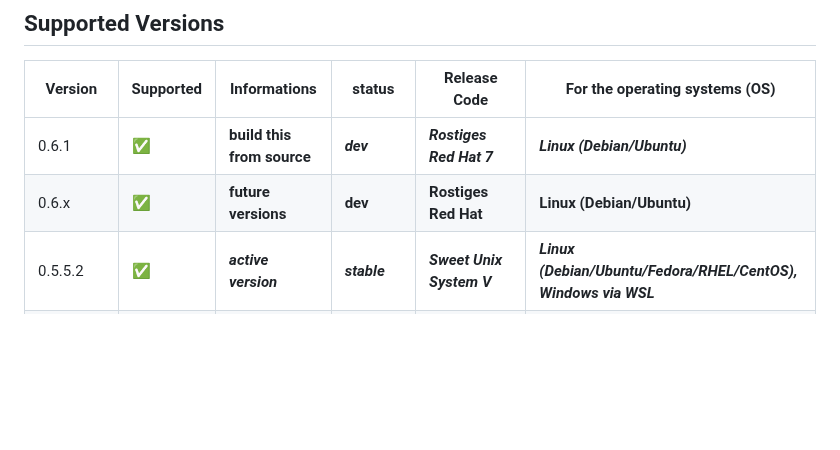
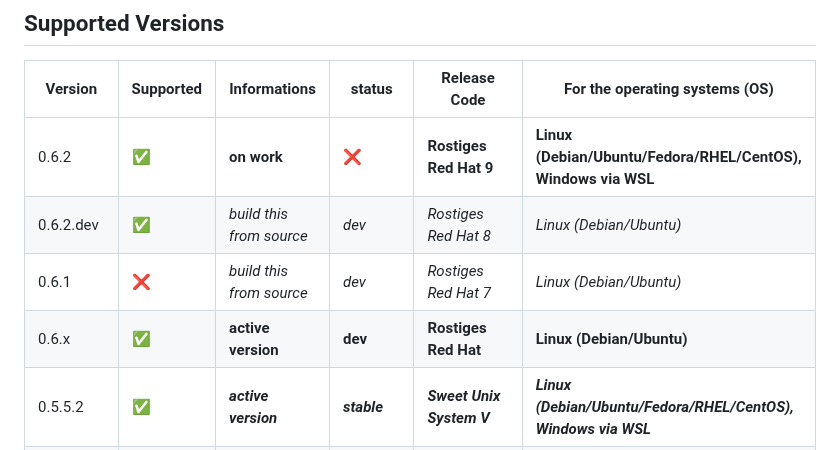
Before and after one commit to NachtsternBuild/fastboot-assistant, a Markdown page: SECURITY.md, the part around one of its changes. Rendered like a GitHub page; blank space fills up the shorter version.

```diff
--- a/SECURITY.md
+++ b/SECURITY.md
@@ -4,8 +4,10 @@
 
 | Version     | Supported          | Informations                        | status            |Release Code                  | For the operating systems (OS)                                             |
 | ----------- | ------------------ | ----------------------------------- | ----------------- | ---------------------------- | -------------------------------------------------------------------------- |
-| 0.6.1       | :white_check_mark: | **build this from source**          | ***dev***         | ***Rostiges Red Hat 7***     | ***Linux (Debian/Ubuntu)***                                                |
-| 0.6.x       | :white_check_mark: | **future versions**                 | **dev**           | **Rostiges Red Hat**         | **Linux (Debian/Ubuntu)**                                                  |
+| 0.6.2       | :white_check_mark: | **on work**                         | :x:               | **Rostiges Red Hat 9**       | **Linux (Debian/Ubuntu/Fedora/RHEL/CentOS), Windows via WSL**              |
+| 0.6.2.dev   | :white_check_mark: | *build this from source*            | *dev*             | *Rostiges Red Hat 8*         | *Linux (Debian/Ubuntu)*                                                    |
+| 0.6.1       | :x:                | *build this from source*            | *dev*             | *Rostiges Red Hat 7*         | *Linux (Debian/Ubuntu)*                                                    |
+| 0.6.x       | :white_check_mark: | **active version**                  | **dev**           | **Rostiges Red Hat**         | **Linux (Debian/Ubuntu)**                                                  |
 | 0.5.5.2     | :white_check_mark: | ***active version***                | ***stable***      | ***Sweet Unix System V***    | ***Linux (Debian/Ubuntu/Fedora/RHEL/CentOS), Windows via WSL***            |
 | 0.5.4.beta  | :x:                | *old version*                       | *beta*            | *Sweet Unix System IV*       | *Linux (Debian/Ubuntu/Fedora/RHEL/CentOS), Windows via WSL*                |
 | 0.5.3.beta  | :x:                | *old version*                       | *beta*            | *Sweet Unix System III*      | *Linux (Debian/Ubuntu/Fedora/RHEL/CentOS)*                                 |
```
Also changed, not shown: other parts of SECURITY.md (+2 -2 lines).
